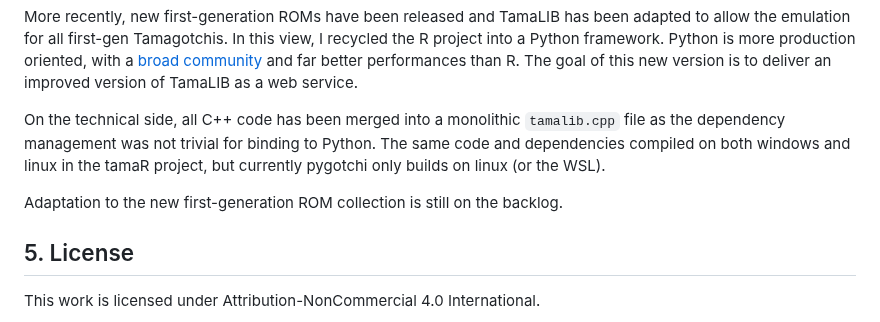
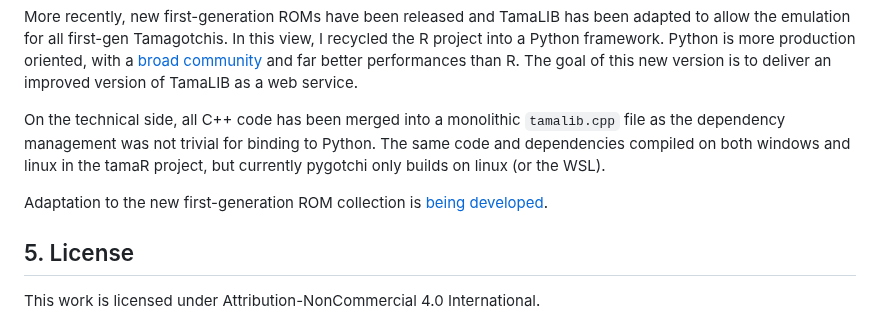
Before and after one commit to Almarch/pygotchi, a Markdown page: README.md, the part around the change. Rendered like a GitHub page.

```diff
--- a/README.md
+++ b/README.md
@@ -171,7 +171,7 @@ More recently, new first-generation ROMs have been released and TamaLIB has been
 
 On the technical side, all C++ code has been merged into a monolithic `tamalib.cpp` file as the dependency management was not trivial for binding to Python. The same code and dependencies compiled on both windows and linux in the tamaR project, but currently pygotchi only builds on linux (or the WSL).
 
-Adaptation to the new first-generation ROM collection is still on the backlog.
+Adaptation to the new first-generation ROM collection is [being developed](https://github.com/Almarch/pygotchi/tree/feature/new-roms).
 
 ## 5. License
 
```
